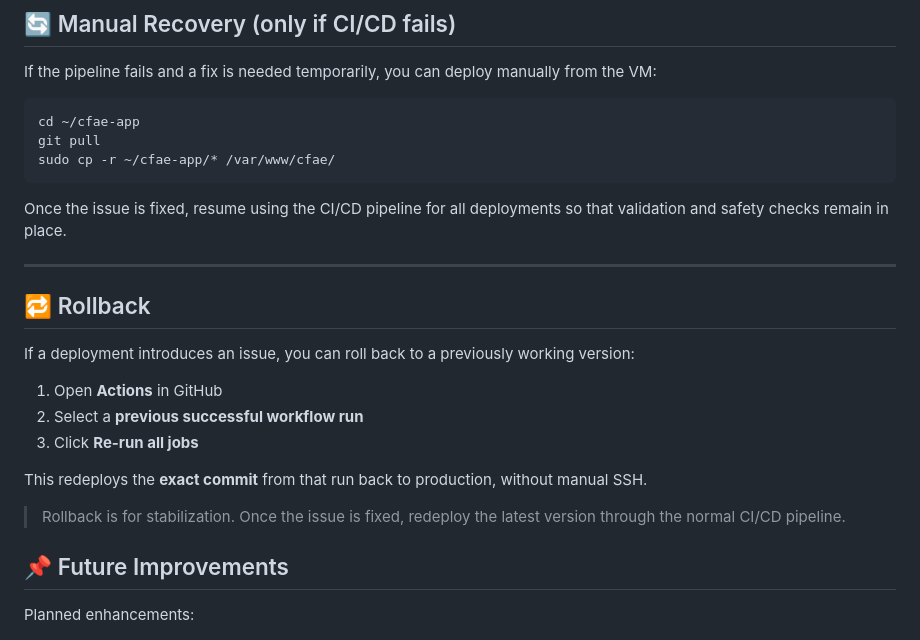
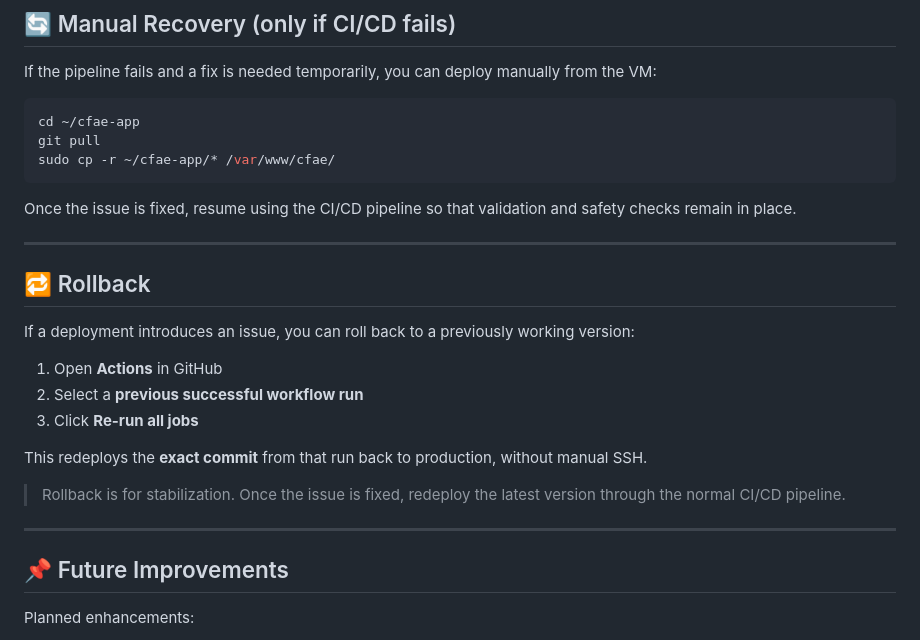
Before and after one commit to faytastic/cfae-app, a Markdown page: README.md, the part around one of its changes. Rendered like a GitHub page.

````diff
--- a/README.md
+++ b/README.md
@@ -75,12 +100,13 @@ Nginx only serves files from the web root.
 
 If the pipeline fails and a fix is needed temporarily, you can deploy manually from the VM:
 
-    cd ~/cfae-app
-    git pull
-    sudo cp -r ~/cfae-app/* /var/www/cfae/
+```bash
+cd ~/cfae-app
+git pull
+sudo cp -r ~/cfae-app/* /var/www/cfae/
+```
 
-Once the issue is fixed, resume using the CI/CD pipeline for all deployments so that validation and safety checks remain in place.
-
+Once the issue is fixed, resume using the CI/CD pipeline so that validation and safety checks remain in place.
 
 ---
 
@@ -96,6 +122,8 @@ This redeploys the **exact commit** from that run back to production, without ma
 
 > Rollback is for stabilization. Once the issue is fixed, redeploy the latest version through the normal CI/CD pipeline.
 
+---
+
 ## 📌 Future Improvements
 
 Planned enhancements:
````
Also changed, not shown: other parts of README.md (+28 -3 lines).
